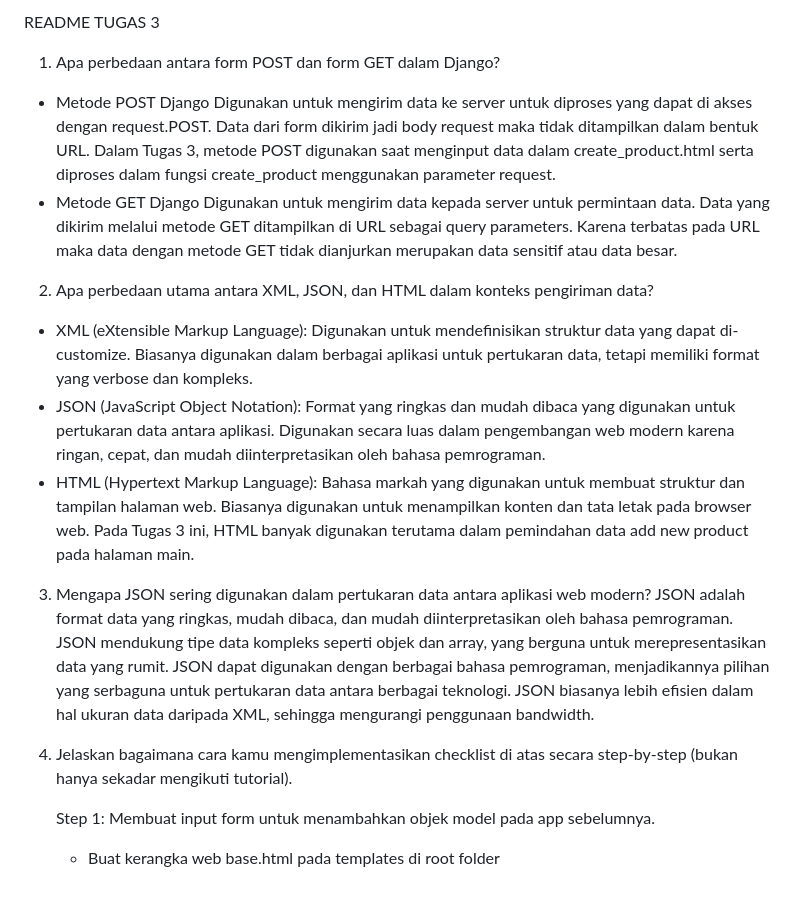
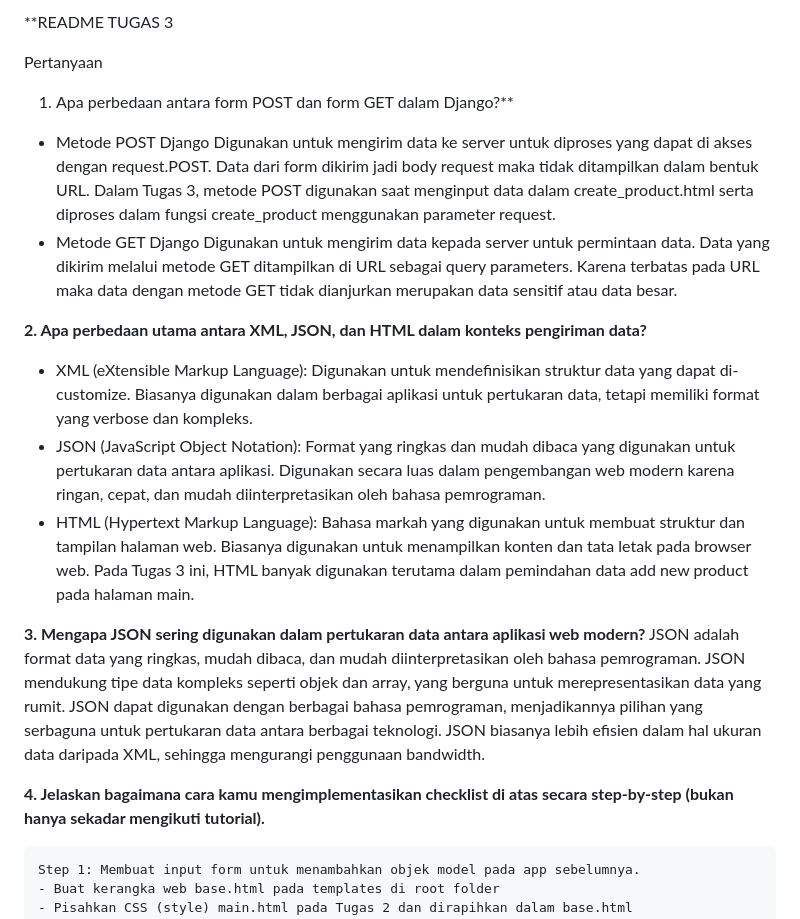
Before and after one commit to nevadenstia/Tugas2, a Markdown page: README.md, the part around one of its changes. GitHub-like rendering; blank space fills up the shorter version.

```diff
--- a/README.md
+++ b/README.md
@@ -1,20 +1,21 @@
-README TUGAS 3
+**README TUGAS 3
 
-1. Apa perbedaan antara form POST dan form GET dalam Django?
+Pertanyaan
+1. Apa perbedaan antara form POST dan form GET dalam Django?**
 - Metode POST Django
 Digunakan untuk mengirim data ke server untuk diproses yang dapat di akses dengan request.POST. Data dari form dikirim jadi body request maka tidak ditampilkan dalam bentuk URL. Dalam Tugas 3, metode POST digunakan saat menginput data dalam create_product.html serta diproses dalam fungsi create_product menggunakan parameter request.
 - Metode GET Django
 Digunakan untuk mengirim data kepada server untuk permintaan data. Data yang dikirim melalui metode GET ditampilkan di URL sebagai query parameters. Karena terbatas pada URL maka data dengan metode GET tidak dianjurkan merupakan data sensitif atau data besar.
 
-2. Apa perbedaan utama antara XML, JSON, dan HTML dalam konteks pengiriman data?
+**2. Apa perbedaan utama antara XML, JSON, dan HTML dalam konteks pengiriman data?**
 - XML (eXtensible Markup Language): Digunakan untuk mendefinisikan struktur data yang dapat di-customize. Biasanya digunakan dalam berbagai aplikasi untuk pertukaran data, tetapi memiliki format yang verbose dan kompleks.
 - JSON (JavaScript Object Notation): Format yang ringkas dan mudah dibaca yang digunakan untuk pertukaran data antara aplikasi. Digunakan secara luas dalam pengembangan web modern karena ringan, cepat, dan mudah diinterpretasikan oleh bahasa pemrograman.
 - HTML (Hypertext Markup Language): Bahasa markah yang digunakan untuk membuat struktur dan tampilan halaman web. Biasanya digunakan untuk menampilkan konten dan tata letak pada browser web. Pada Tugas 3 ini, HTML banyak digunakan terutama dalam pemindahan data add new product pada halaman main.
 
-3. Mengapa JSON sering digunakan dalam pertukaran data antara aplikasi web modern?
+**3. Mengapa JSON sering digunakan dalam pertukaran data antara aplikasi web modern?**
 JSON adalah format data yang ringkas, mudah dibaca, dan mudah diinterpretasikan oleh bahasa pemrograman. JSON mendukung tipe data kompleks seperti objek dan array, yang berguna untuk merepresentasikan data yang rumit. JSON dapat digunakan dengan berbagai bahasa pemrograman, menjadikannya pilihan yang serbaguna untuk pertukaran data antara berbagai teknologi. JSON biasanya lebih efisien dalam hal ukuran data daripada XML, sehingga mengurangi penggunaan bandwidth.
 
-4. Jelaskan bagaimana cara kamu mengimplementasikan checklist di atas secara step-by-step (bukan hanya sekadar mengikuti tutorial).
+**4. Jelaskan bagaimana cara kamu mengimplementasikan checklist di atas secara step-by-step (bukan hanya sekadar mengikuti tutorial).**
 
 	Step 1: Membuat input form untuk menambahkan objek model pada app sebelumnya.
 	- Buat kerangka web base.html pada templates di root folder
```
Also changed, not shown: other parts of README.md (+6 -6 lines).
